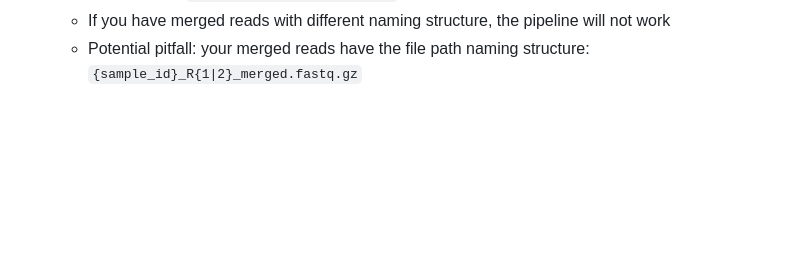
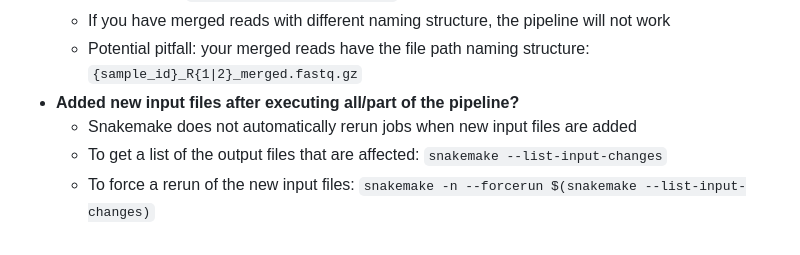
Before and after one commit to caitlinch/chromatin-assembly, a Markdown page: README.md, the part around the change. Drawn GitHub-style; blank space fills up the shorter version.

Commit message:
Troubleshooting tip on forced rerun if add new input files

```diff
--- a/README.md
+++ b/README.md
@@ -153,3 +153,7 @@ It has not been tested in other environments.
 	- For example, `R114096_merged_R1.fastq.gz`
 	- If you have merged reads with different naming structure, the pipeline will not work
 	- Potential pitfall: your merged reads have the file path naming structure: `{sample_id}_R{1|2}_merged.fastq.gz`
+- **Added new input files after executing all/part of the pipeline?**
+  - Snakemake does not automatically rerun jobs when new input files are added
+  - To get a list of the output files that are affected: `snakemake --list-input-changes`
+  - To force a rerun of the new input files: `snakemake -n --forcerun $(snakemake --list-input-changes)`
```
